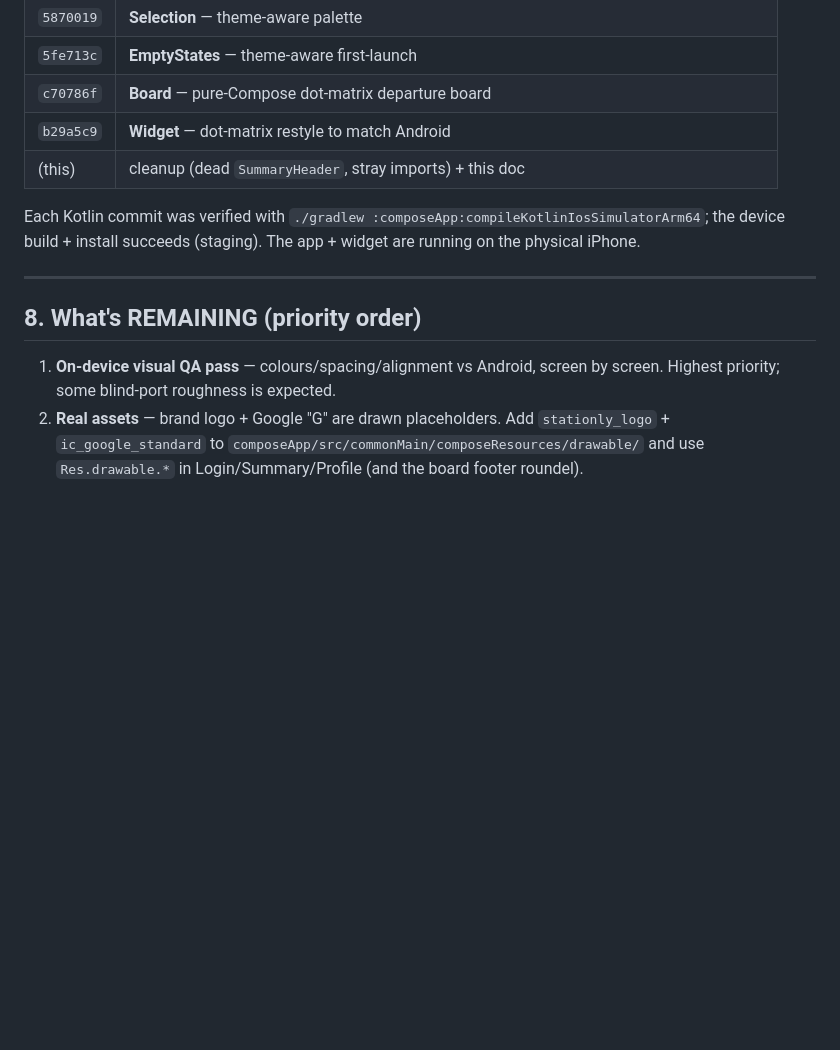
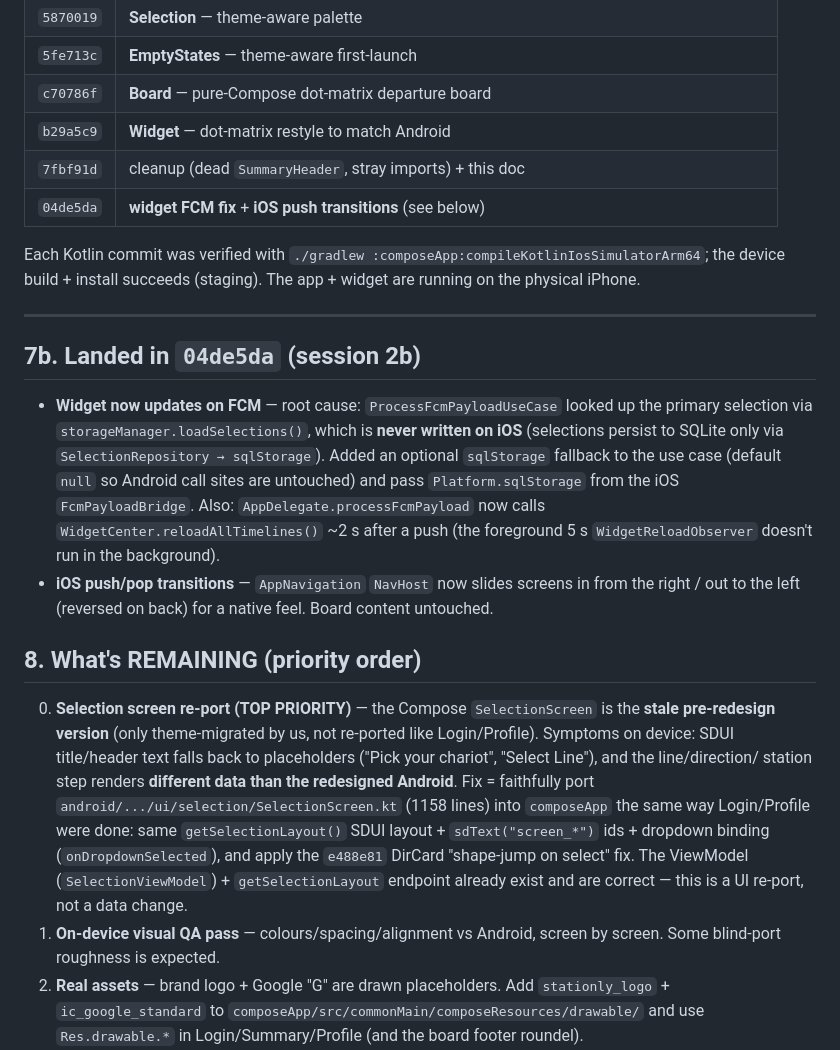
Before and after one commit to MaverickNyk/StationlyUI, a Markdown page: docs/IOS_BUILD_AND_HANDOFF.md, the part around the change. Drawn GitHub-style; blank space fills up the shorter version.

Commit message:
docs: session 2b — widget FCM fix, iOS transitions, Selection re-port flagged top priority
Co-Authored-By: Claude Opus 4.8 <noreply@anthropic.com>

```diff
--- a/docs/IOS_BUILD_AND_HANDOFF.md
+++ b/docs/IOS_BUILD_AND_HANDOFF.md
@@ -225,7 +225,8 @@ write the grouped SDUI structure. Follow-up.
 | `5fe713c` | **EmptyStates** — theme-aware first-launch |
 | `c70786f` | **Board** — pure-Compose dot-matrix departure board |
 | `b29a5c9` | **Widget** — dot-matrix restyle to match Android |
-| (this) | cleanup (dead `SummaryHeader`, stray imports) + this doc |
+| `7fbf91d` | cleanup (dead `SummaryHeader`, stray imports) + this doc |
+| `04de5da` | **widget FCM fix** + **iOS push transitions** (see below) |
 
 Each Kotlin commit was verified with `./gradlew :composeApp:compileKotlinIosSimulatorArm64`;
 the device build + install succeeds (staging). The app + widget are running on the
@@ -233,10 +234,34 @@ physical iPhone.
 
 ---
 
+## 7b. Landed in `04de5da` (session 2b)
+- **Widget now updates on FCM** — root cause: `ProcessFcmPayloadUseCase` looked up
+  the primary selection via `storageManager.loadSelections()`, which is **never
+  written on iOS** (selections persist to SQLite only via `SelectionRepository →
+  sqlStorage`). Added an optional `sqlStorage` fallback to the use case (default
+  `null` so Android call sites are untouched) and pass `Platform.sqlStorage` from
+  the iOS `FcmPayloadBridge`. Also: `AppDelegate.processFcmPayload` now calls
+  `WidgetCenter.reloadAllTimelines()` ~2 s after a push (the foreground 5 s
+  `WidgetReloadObserver` doesn't run in the background).
+- **iOS push/pop transitions** — `AppNavigation` `NavHost` now slides screens in
+  from the right / out to the left (reversed on back) for a native feel. Board
+  content untouched.
+
 ## 8. What's REMAINING (priority order)
 
+0. **Selection screen re-port (TOP PRIORITY)** — the Compose `SelectionScreen` is
+   the **stale pre-redesign version** (only theme-migrated by us, not re-ported
+   like Login/Profile). Symptoms on device: SDUI title/header text falls back to
+   placeholders ("Pick your chariot", "Select Line"), and the line/direction/
+   station step renders **different data than the redesigned Android**. Fix =
+   faithfully port `android/.../ui/selection/SelectionScreen.kt` (1158 lines) into
+   `composeApp` the same way Login/Profile were done: same `getSelectionLayout()`
+   SDUI layout + `sdText("screen_*")` ids + dropdown binding
+   (`onDropdownSelected`), and apply the `e488e81` DirCard "shape-jump on select"
+   fix. The ViewModel (`SelectionViewModel`) + `getSelectionLayout` endpoint
+   already exist and are correct — this is a UI re-port, not a data change.
 1. **On-device visual QA pass** — colours/spacing/alignment vs Android, screen by
-   screen. Highest priority; some blind-port roughness is expected.
+   screen. Some blind-port roughness is expected.
 2. **Real assets** — brand logo + Google "G" are drawn placeholders. Add
    `stationly_logo` + `ic_google_standard` to
    `composeApp/src/commonMain/composeResources/drawable/` and use `Res.drawable.*`
```
